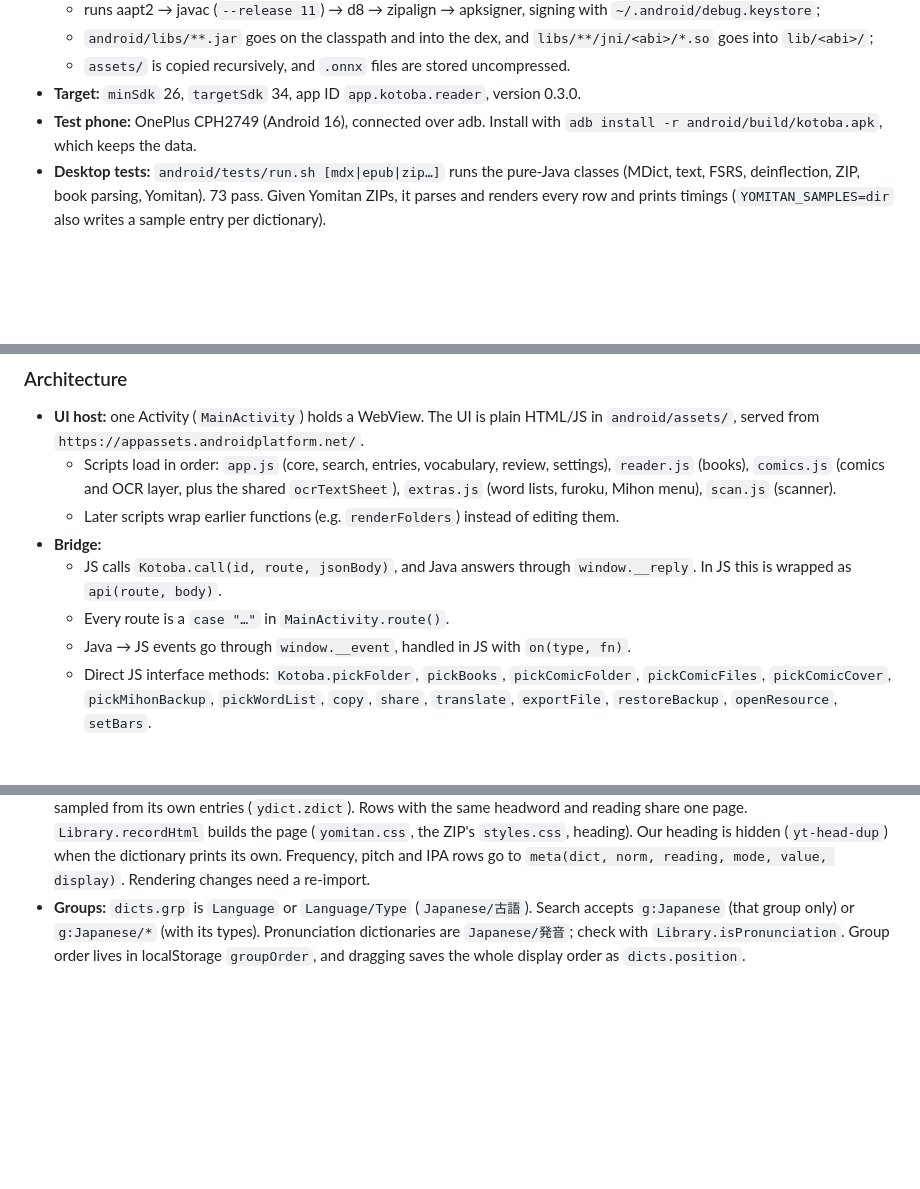
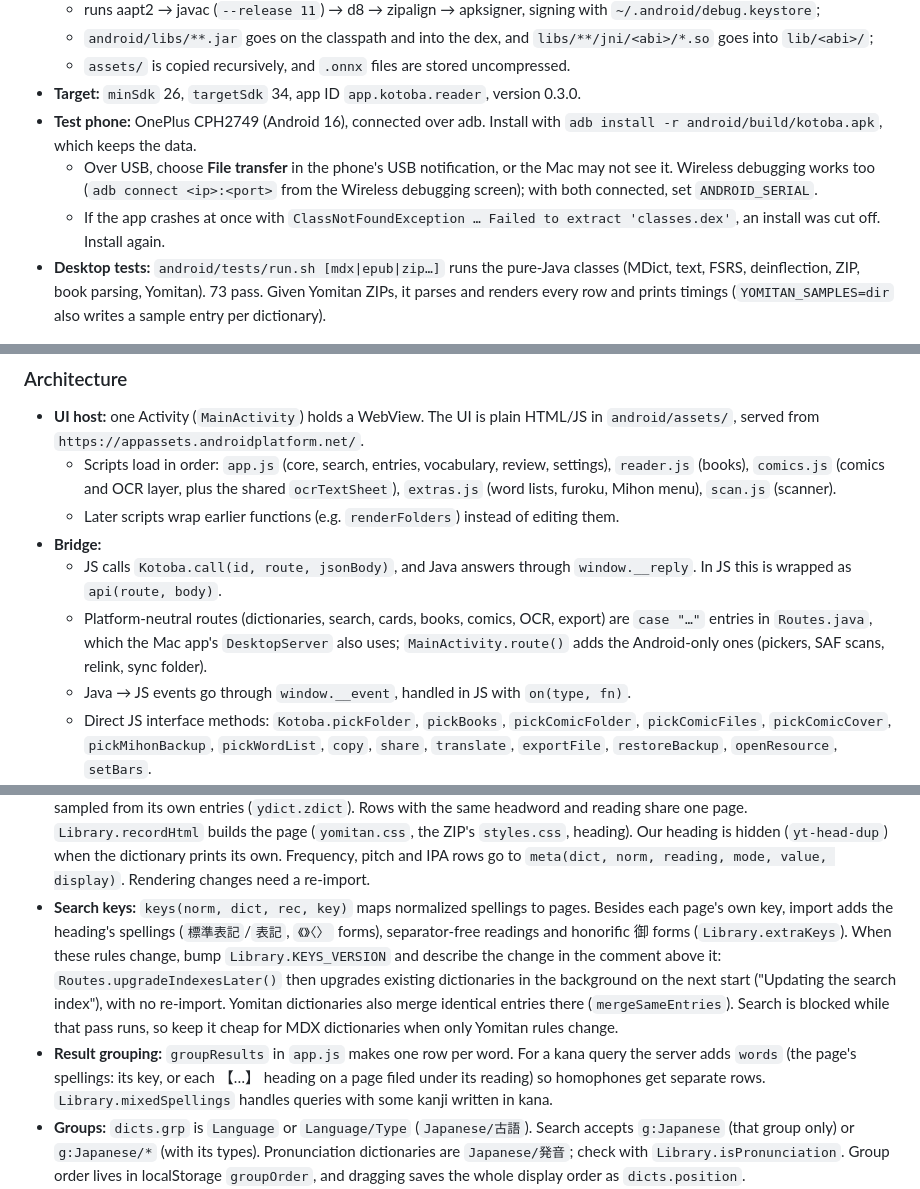
Before and after one commit to Leow210/kotoba, a Markdown page: README.md, 3 parts joined by grey strips. GitHub-like rendering; blank space fills up the shorter version.

```diff
--- a/README.md
+++ b/README.md
@@ -189,6 +204,8 @@ This section holds the context needed to keep developing Kotoba in a new session
   - `assets/` is copied recursively, and `.onnx` files are stored uncompressed.
 - **Target:** `minSdk` 26, `targetSdk` 34, app ID `app.kotoba.reader`, version 0.3.0.
 - **Test phone:** OnePlus CPH2749 (Android 16), connected over adb. Install with `adb install -r android/build/kotoba.apk`, which keeps the data.
+  - Over USB, choose **File transfer** in the phone's USB notification, or the Mac may not see it. Wireless debugging works too (`adb connect <ip>:<port>` from the Wireless debugging screen); with both connected, set `ANDROID_SERIAL`.
+  - If the app crashes at once with `ClassNotFoundException … Failed to extract 'classes.dex'`, an install was cut off. Install again.
 - **Desktop tests:** `android/tests/run.sh [mdx|epub|zip…]` runs the pure-Java classes (MDict, text, FSRS, deinflection, ZIP, book parsing, Yomitan). 73 pass. Given Yomitan ZIPs, it parses and renders every row and prints timings (`YOMITAN_SAMPLES=dir` also writes a sample entry per dictionary).
 
 ### Architecture
@@ -197,7 +214,7 @@ This section holds the context needed to keep developing Kotoba in a new session
   - Later scripts wrap earlier functions (e.g. `renderFolders`) instead of editing them.
 - **Bridge:**
   - JS calls `Kotoba.call(id, route, jsonBody)`, and Java answers through `window.__reply`. In JS this is wrapped as `api(route, body)`.
-  - Every route is a `case "…"` in `MainActivity.route()`.
+  - Platform-neutral routes (dictionaries, search, cards, books, comics, OCR, export) are `case "…"` entries in `Routes.java`, which the Mac app's `DesktopServer` also uses; `MainActivity.route()` adds the Android-only ones (pickers, SAF scans, relink, sync folder).
   - Java → JS events go through `window.__event`, handled in JS with `on(type, fn)`.
   - Direct JS interface methods: `Kotoba.pickFolder`, `pickBooks`, `pickComicFolder`, `pickComicFiles`, `pickComicCover`, `pickMihonBackup`, `pickWordList`, `copy`, `share`, `translate`, `exportFile`, `restoreBackup`, `openResource`, `setBars`.
 - **Resource URLs served by `shouldInterceptRequest`:**
@@ -207,6 +224,8 @@ This section holds the context needed to keep developing Kotoba in a new session
   - `/comic/<chapter>/<page>`;
   - `/comic/cover/<series>`.
 - **Yomitan storage:** `dicts.format='yomitan'`, `mdx` = the ZIP. Term rows are rendered to HTML at import (`Yomitan.senseHtml`) and stored deflated in `ytext(rec, reading, tags, body)`, with a per-dictionary preset dictionary sampled from its own entries (`ydict.zdict`). Rows with the same headword and reading share one page. `Library.recordHtml` builds the page (`yomitan.css`, the ZIP's `styles.css`, heading). Our heading is hidden (`yt-head-dup`) when the dictionary prints its own. Frequency, pitch and IPA rows go to `meta(dict, norm, reading, mode, value, display)`. Rendering changes need a re-import.
+- **Search keys:** `keys(norm, dict, rec, key)` maps normalized spellings to pages. Besides each page's own key, import adds the heading's spellings (`標準表記`/`表記`, `《》〈〉` forms), separator-free readings and honorific 御 forms (`Library.extraKeys`). When these rules change, bump `Library.KEYS_VERSION` and describe the change in the comment above it: `Routes.upgradeIndexesLater()` then upgrades existing dictionaries in the background on the next start ("Updating the search index"), with no re-import. Yomitan dictionaries also merge identical entries there (`mergeSameEntries`). Search is blocked while that pass runs, so keep it cheap for MDX dictionaries when only Yomitan rules change.
+- **Result grouping:** `groupResults` in `app.js` makes one row per word. For a kana query the server adds `words` (the page's spellings: its key, or each 【…】 heading on a page filed under its reading) so homophones get separate rows. `Library.mixedSpellings` handles queries with some kanji written in kana.
 - **Groups:** `dicts.grp` is `Language` or `Language/Type` (`Japanese/古語`). Search accepts `g:Japanese` (that group only) or `g:Japanese/*` (with its types). Pronunciation dictionaries are `Japanese/発音`; check with `Library.isPronunciation`. Group order lives in localStorage `groupOrder`, and dragging saves the whole display order as `dicts.position`.
 - **Databases:**
   - The library DB (dictionary index) has the tables `dicts`, `records`, `keys`, `anchors`, `resources` and `kanji`, plus per-dictionary FTS4 tables `body_<id>`. `dict_ids` keeps IDs stable across re-imports.
```
Also changed, not shown: other parts of README.md (+16 -1 lines).
